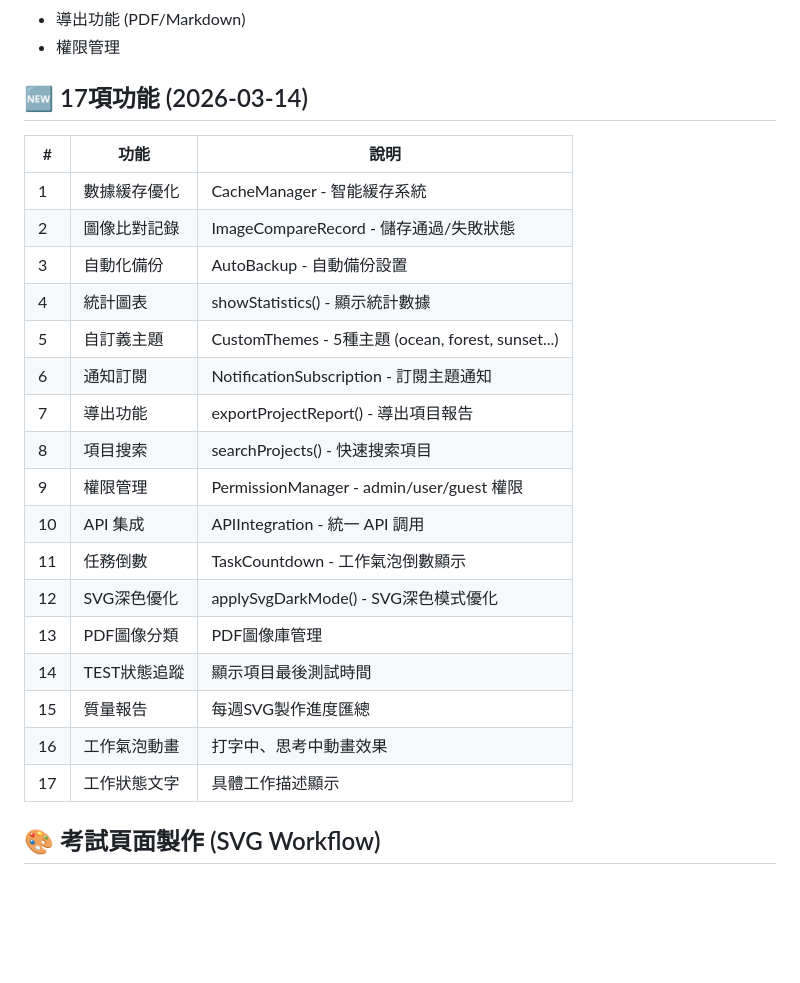
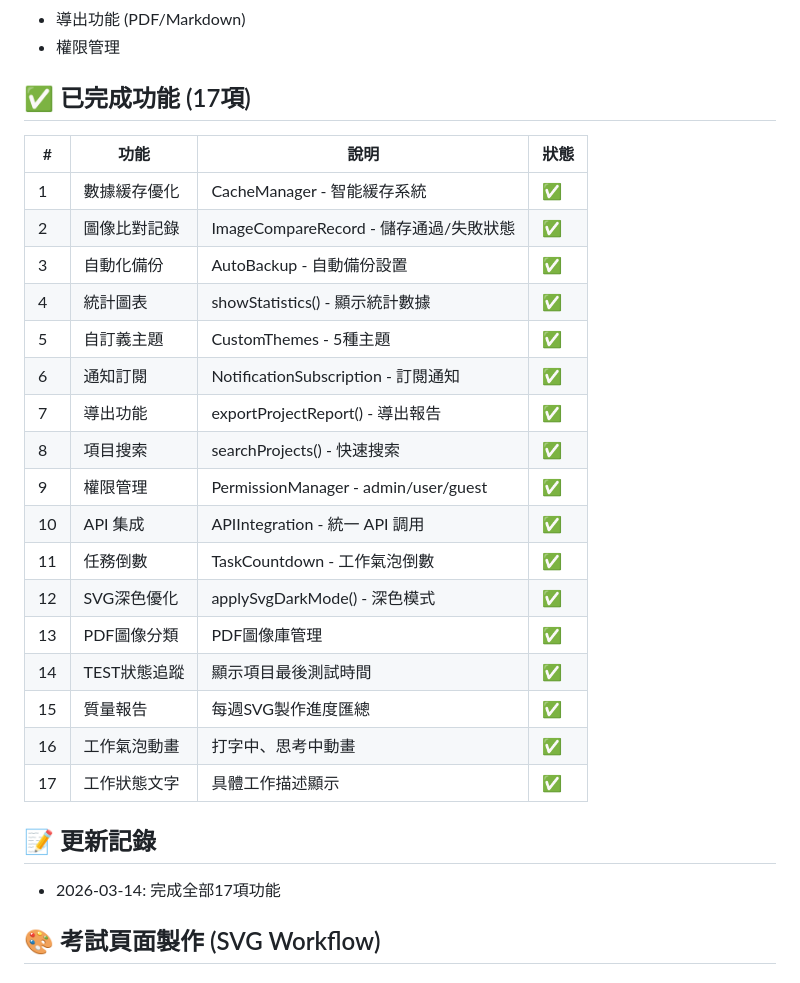
Before and after one commit to ai-lish/virtual-office, a Markdown page: README.md, the part around the change. GitHub-like rendering; blank space fills up the shorter version.

Commit message:
Update: README with completed 17 features status

```diff
--- a/README.md
+++ b/README.md
@@ -62,27 +62,30 @@
 - 導出功能 (PDF/Markdown)
 - 權限管理
 
-## 🆕 17項功能 (2026-03-14)
+## ✅ 已完成功能 (17項)
 
-| # | 功能 | 說明 |
-|---|------|------|
-| 1 | 數據緩存優化 | CacheManager - 智能緩存系統 |
-| 2 | 圖像比對記錄 | ImageCompareRecord - 儲存通過/失敗狀態 |
-| 3 | 自動化備份 | AutoBackup - 自動備份設置 |
-| 4 | 統計圖表 | showStatistics() - 顯示統計數據 |
-| 5 | 自訂義主題 | CustomThemes - 5種主題 (ocean, forest, sunset...) |
-| 6 | 通知訂閱 | NotificationSubscription - 訂閱主題通知 |
-| 7 | 導出功能 | exportProjectReport() - 導出項目報告 |
-| 8 | 項目搜索 | searchProjects() - 快速搜索項目 |
-| 9 | 權限管理 | PermissionManager - admin/user/guest 權限 |
-| 10 | API 集成 | APIIntegration - 統一 API 調用 |
-| 11 | 任務倒數 | TaskCountdown - 工作氣泡倒數顯示 |
-| 12 | SVG深色優化 | applySvgDarkMode() - SVG深色模式優化 |
-| 13 | PDF圖像分類 | PDF圖像庫管理 |
-| 14 | TEST狀態追蹤 | 顯示項目最後測試時間 |
-| 15 | 質量報告 | 每週SVG製作進度匯總 |
-| 16 | 工作氣泡動畫 | 打字中、思考中動畫效果 |
-| 17 | 工作狀態文字 | 具體工作描述顯示 |
+| # | 功能 | 說明 | 狀態 |
+|---|------|------|------|
+| 1 | 數據緩存優化 | CacheManager - 智能緩存系統 | ✅ |
+| 2 | 圖像比對記錄 | ImageCompareRecord - 儲存通過/失敗狀態 | ✅ |
+| 3 | 自動化備份 | AutoBackup - 自動備份設置 | ✅ |
+| 4 | 統計圖表 | showStatistics() - 顯示統計數據 | ✅ |
+| 5 | 自訂義主題 | CustomThemes - 5種主題 | ✅ |
+| 6 | 通知訂閱 | NotificationSubscription - 訂閱通知 | ✅ |
+| 7 | 導出功能 | exportProjectReport() - 導出報告 | ✅ |
+| 8 | 項目搜索 | searchProjects() - 快速搜索 | ✅ |
+| 9 | 權限管理 | PermissionManager - admin/user/guest | ✅ |
+| 10 | API 集成 | APIIntegration - 統一 API 調用 | ✅ |
+| 11 | 任務倒數 | TaskCountdown - 工作氣泡倒數 | ✅ |
+| 12 | SVG深色優化 | applySvgDarkMode() - 深色模式 | ✅ |
+| 13 | PDF圖像分類 | PDF圖像庫管理 | ✅ |
+| 14 | TEST狀態追蹤 | 顯示項目最後測試時間 | ✅ |
+| 15 | 質量報告 | 每週SVG製作進度匯總 | ✅ |
+| 16 | 工作氣泡動畫 | 打字中、思考中動畫 | ✅ |
+| 17 | 工作狀態文字 | 具體工作描述顯示 | ✅ |
+
+## 📝 更新記錄
+- 2026-03-14: 完成全部17項功能
 
 ## 🎨 考試頁面製作 (SVG Workflow)
 
```
